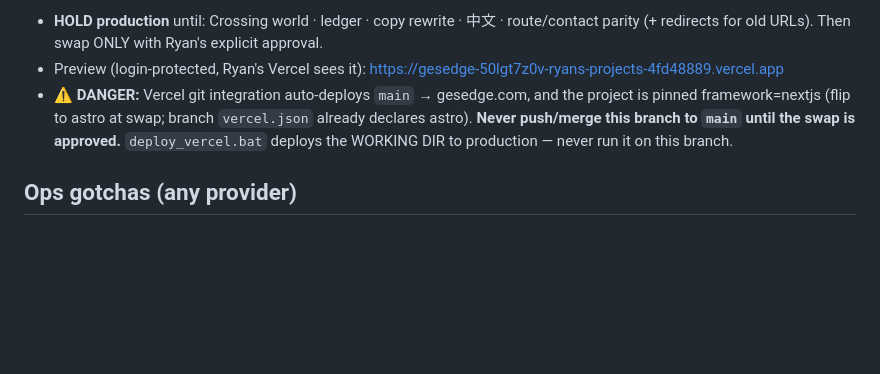
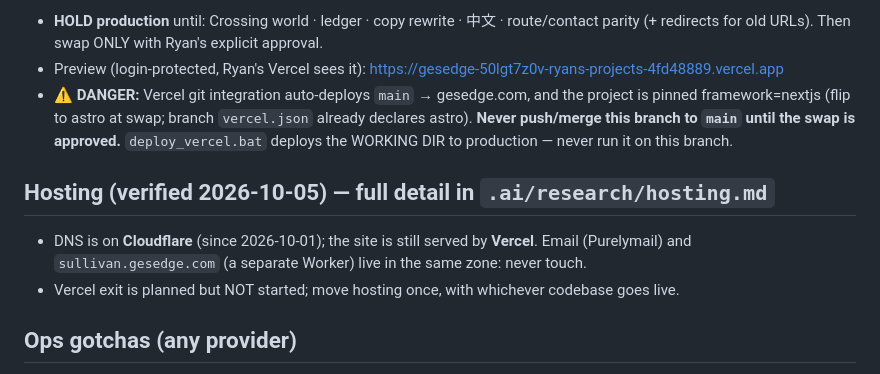
Before and after one commit to rskrny/gesedge, a Markdown page: .ai/STATE.md, the part around the change. Drawn GitHub-style; blank space fills up the shorter version.

Commit message:
docs: record verified hosting state (Cloudflare DNS, Vercel serving) and Vercel-exit path
Co-Authored-By: Claude Opus 5.5 <noreply@anthropic.com>

```diff
--- a/.ai/STATE.md
+++ b/.ai/STATE.md
@@ -37,6 +37,11 @@ its v0 hero/work section are placeholders that The Crossing replaces — do not
   **Never push/merge this branch to `main` until the swap is approved.** `deploy_vercel.bat`
   deploys the WORKING DIR to production — never run it on this branch.
 
+## Hosting (verified 2026-10-05) — full detail in `.ai/research/hosting.md`
+- DNS is on **Cloudflare** (since 2026-10-01); the site is still served by **Vercel**. Email
+  (Purelymail) and `sullivan.gesedge.com` (a separate Worker) live in the same zone: never touch.
+- Vercel exit is planned but NOT started; move hosting once, with whichever codebase goes live.
+
 ## Ops gotchas (any provider)
 - **Ryan's system proxy (`HTTP(S)_PROXY/ALL_PROXY=http://192.168.1.30:20170`, no localhost
   exemption) breaks ALL localhost tooling when his proxy client is on** — dev-server requests
```
Also changed, not shown: .ai/research/hosting.md (added, +42 -0 lines).
